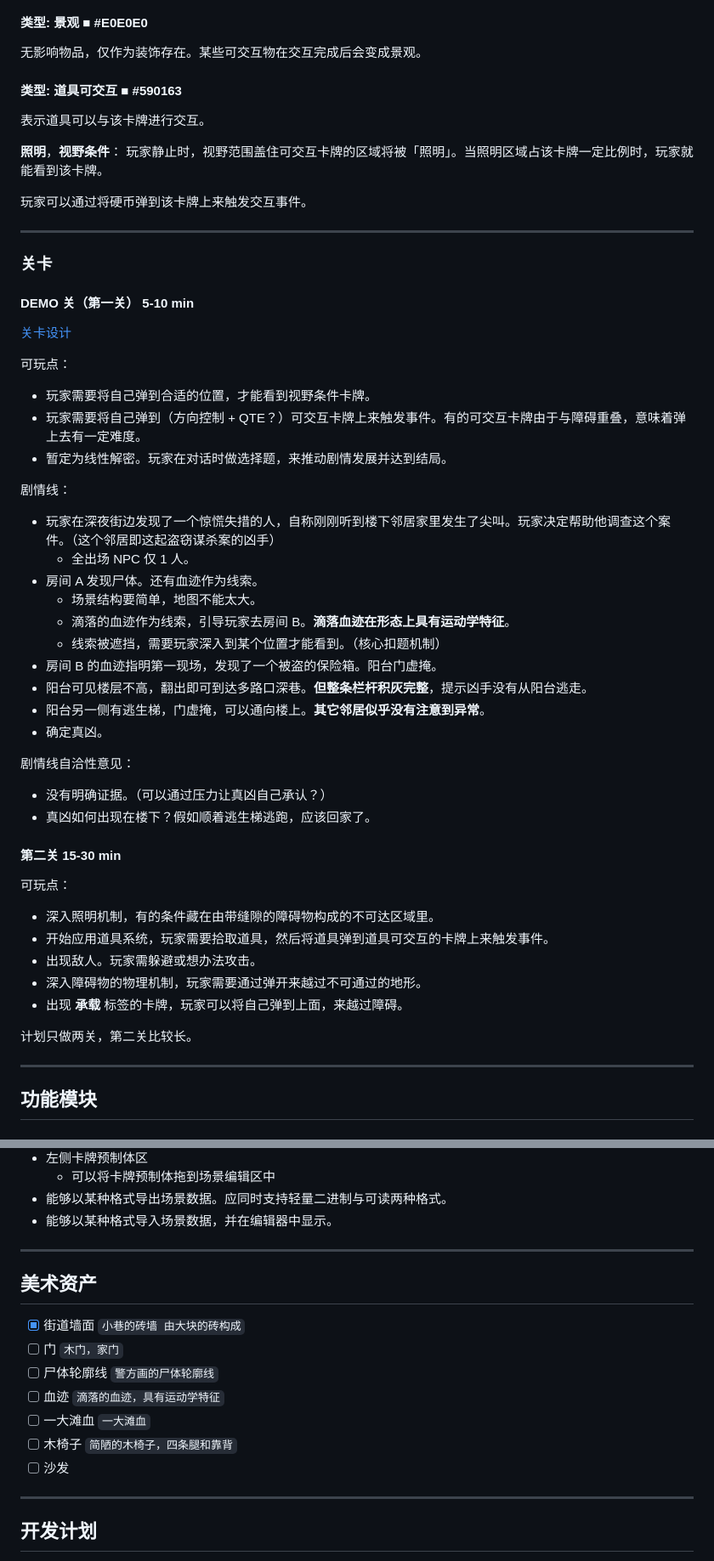
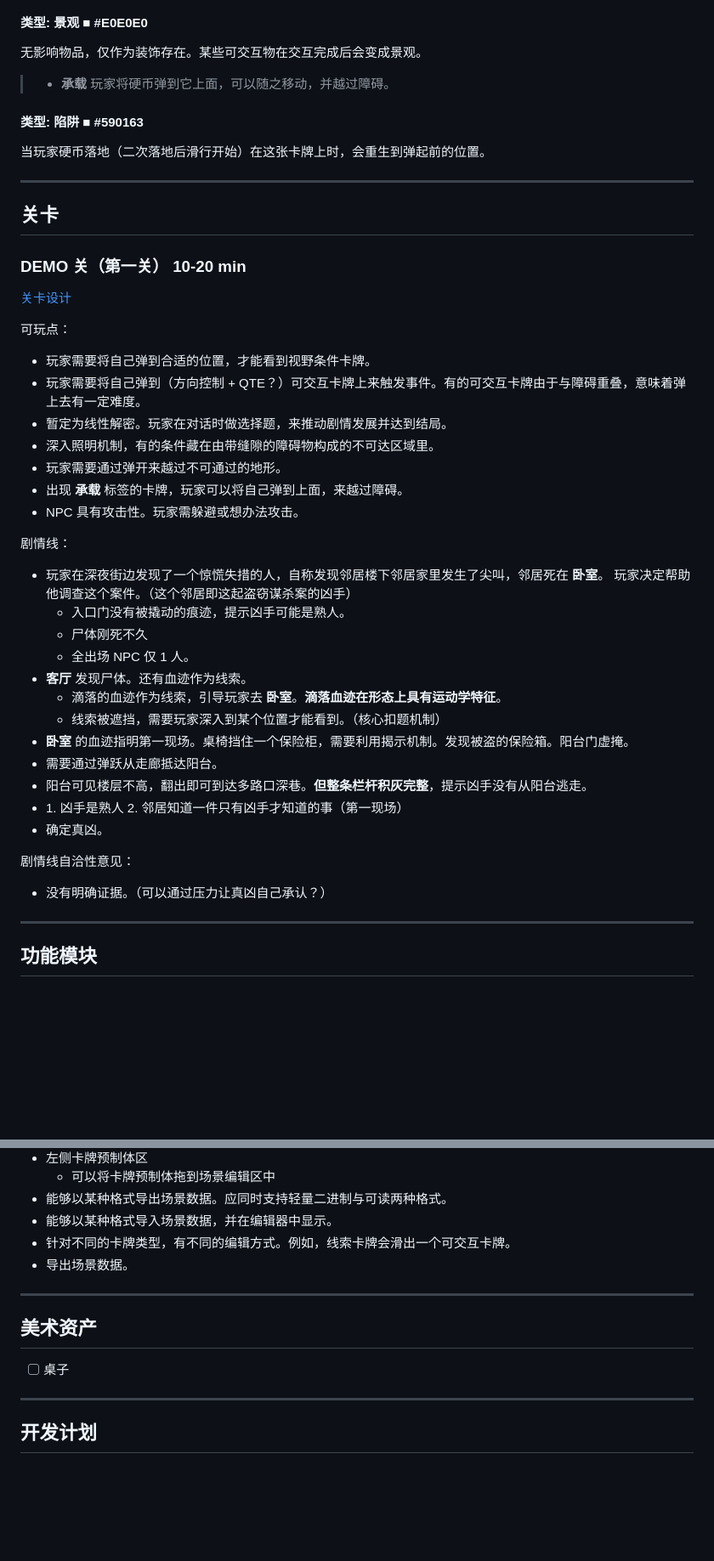
Before and after one commit to LviatYi/VisionDetective, a Markdown page: README.md, 2 parts joined by grey strips. Shown at 85% size. Rendered like a GitHub page; blank space fills up the shorter version.

Commit message:
doc: update README.md

````diff
--- a/README.md
+++ b/README.md
@@ -86,19 +82,17 @@
 
 无影响物品，仅作为装饰存在。某些可交互物在交互完成后会变成景观。
 
-#### <div style="color:#590163;">类型: 道具可交互 ■ #590163</div>
+> - **承载** 玩家将硬币弹到它上面，可以随之移动，并越过障碍。
 
-表示道具可以与该卡牌进行交互。
+#### <div style="color:#590163;">类型: 陷阱 ■ #590163</div>
 
-**照明**，**视野条件**： 玩家静止时，视野范围盖住可交互卡牌的区域将被「照明」。当照明区域占该卡牌一定比例时，玩家就能看到该卡牌。
-
-玩家可以通过将硬币弹到该卡牌上来触发交互事件。
+当玩家硬币落地（二次落地后滑行开始）在这张卡牌上时，会重生到弹起前的位置。
 
 ---
 
-### 关卡
+## 关卡
 
-#### DEMO 关（第一关） 5-10 min
+### DEMO 关（第一关） 10-20 min
 
 [关卡设计](./demo-level.drawio)
 
@@ -107,36 +101,32 @@
 - 玩家需要将自己弹到合适的位置，才能看到视野条件卡牌。
 - 玩家需要将自己弹到（方向控制 + QTE？）可交互卡牌上来触发事件。有的可交互卡牌由于与障碍重叠，意味着弹上去有一定难度。
 - 暂定为线性解密。玩家在对话时做选择题，来推动剧情发展并达到结局。
+- 深入照明机制，有的条件藏在由带缝隙的障碍物构成的不可达区域里。
+- 玩家需要通过弹开来越过不可通过的地形。
+- 出现 **承载** 标签的卡牌，玩家可以将自己弹到上面，来越过障碍。
+- NPC 具有攻击性。玩家需躲避或想办法攻击。
+
+[//]: # (- 开始应用道具系统，玩家需要拾取道具，然后将道具弹到道具可交互的卡牌上来触发事件。)
 
 剧情线：
 
-- 玩家在深夜街边发现了一个惊慌失措的人，自称刚刚听到楼下邻居家里发生了尖叫。玩家决定帮助他调查这个案件。（这个邻居即这起盗窃谋杀案的凶手）
-    - 全出场 NPC 仅 1 人。
-- 房间 A 发现尸体。还有血迹作为线索。
-    - 场景结构要简单，地图不能太大。
-    - 滴落的血迹作为线索，引导玩家去房间 B。**滴落血迹在形态上具有运动学特征**。
-    - 线索被遮挡，需要玩家深入到某个位置才能看到。（核心扣题机制）
-- 房间 B 的血迹指明第一现场，发现了一个被盗的保险箱。阳台门虚掩。
+- 玩家在深夜街边发现了一个惊慌失措的人，自称发现邻居楼下邻居家里发生了尖叫，邻居死在 **卧室**。
+  玩家决定帮助他调查这个案件。（这个邻居即这起盗窃谋杀案的凶手）
+  - 入口门没有被撬动的痕迹，提示凶手可能是熟人。
+  - 尸体刚死不久
+  - 全出场 NPC 仅 1 人。
+- **客厅** 发现尸体。还有血迹作为线索。
+  - 滴落的血迹作为线索，引导玩家去 **卧室**。**滴落血迹在形态上具有运动学特征**。
+  - 线索被遮挡，需要玩家深入到某个位置才能看到。（核心扣题机制）
+- **卧室** 的血迹指明第一现场。桌椅挡住一个保险柜，需要利用揭示机制。发现被盗的保险箱。阳台门虚掩。
+- 需要通过弹跃从走廊抵达阳台。
 - 阳台可见楼层不高，翻出即可到达多路口深巷。**但整条栏杆积灰完整**，提示凶手没有从阳台逃走。
-- 阳台另一侧有逃生梯，门虚掩，可以通向楼上。**其它邻居似乎没有注意到异常**。
+- 1\. 凶手是熟人 2. 邻居知道一件只有凶手才知道的事（第一现场）
 - 确定真凶。
 
 剧情线自洽性意见：
 
 - 没有明确证据。（可以通过压力让真凶自己承认？）
-- 真凶如何出现在楼下？假如顺着逃生梯逃跑，应该回家了。
-
-#### 第二关 15-30 min
-
-可玩点：
-
-- 深入照明机制，有的条件藏在由带缝隙的障碍物构成的不可达区域里。
-- 开始应用道具系统，玩家需要拾取道具，然后将道具弹到道具可交互的卡牌上来触发事件。
-- 出现敌人。玩家需躲避或想办法攻击。
-- 深入障碍物的物理机制，玩家需要通过弹开来越过不可通过的地形。
-- 出现 **承载** 标签的卡牌，玩家可以将自己弹到上面，来越过障碍。
-
-计划只做两关，第二关比较长。
 
 ---
 
@@ -288,22 +278,14 @@ $$
     - 可以将卡牌预制体拖到场景编辑区中
 - 能够以某种格式导出场景数据。应同时支持轻量二进制与可读两种格式。
 - 能够以某种格式导入场景数据，并在编辑器中显示。
-
-[//]: # (- 针对不同的卡牌类型，有不同的编辑方式。例如，线索卡牌会滑出一个可交互卡牌。)
-
-[//]: # (- 导出场景数据。)
+- 针对不同的卡牌类型，有不同的编辑方式。例如，线索卡牌会滑出一个可交互卡牌。
+- 导出场景数据。
 
 ---
 
 ## 美术资产
 
-- [x] 街道墙面 ```小巷的砖墙 由大块的砖构成```
-- [ ] 门 ```木门，家门```
-- [ ] 尸体轮廓线 ```警方画的尸体轮廓线```
-- [ ] 血迹 ```滴落的血迹，具有运动学特征```
-- [ ] 一大滩血 ```一大滩血```
-- [ ] 木椅子 ```简陋的木椅子，四条腿和靠背```
-- [ ] 沙发
+- [ ] 桌子
 
 ---
 
````
Also changed, not shown: other parts of README.md (+27 -7 lines).
